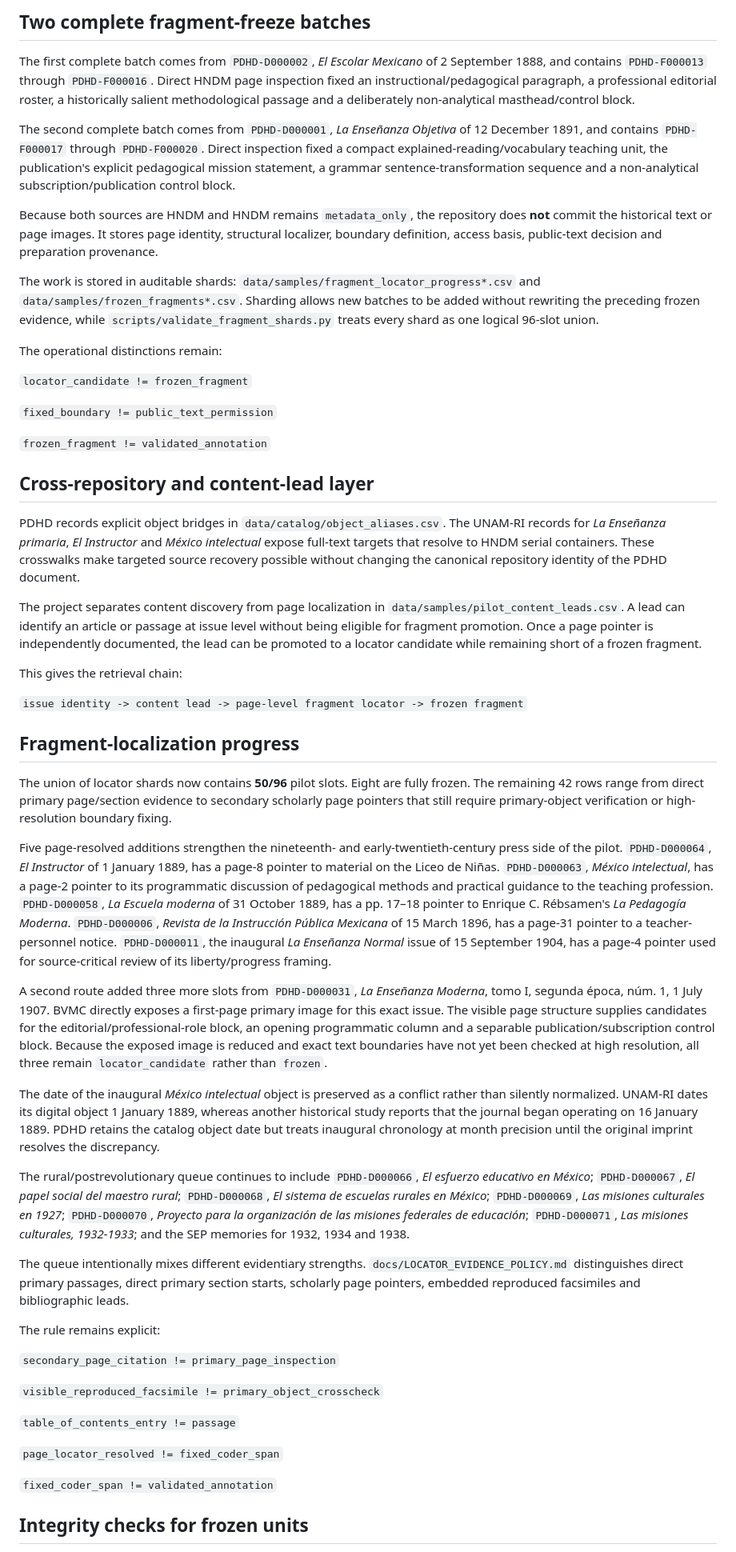
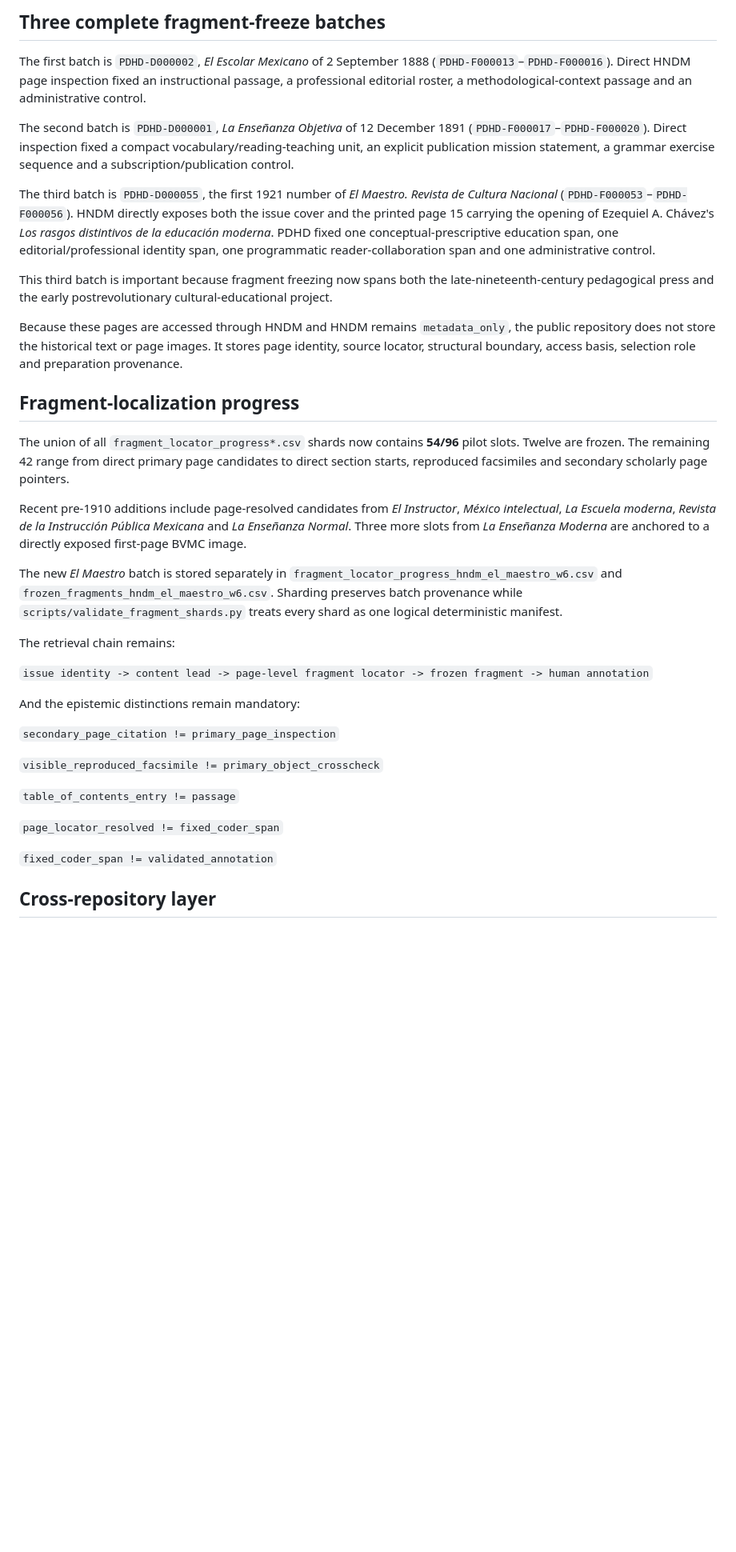
Before and after one commit to fersandovalgtz/practica-docente-historica-digital, a Markdown page: docs/PDHD_U1_COHORT_STATUS.md, the part around one of its changes. Shown at 80% size. Drawn GitHub-style; blank space fills up the shorter version.

Commit message:
Update cohort status after first postrevolutionary freeze batch

```diff
--- a/docs/PDHD_U1_COHORT_STATUS.md
+++ b/docs/PDHD_U1_COHORT_STATUS.md
@@ -67,47 +55,29 @@ No publication contributes more than six documents; *El Maestro. Revista de Cult
 
-## Two complete fragment-freeze batches
+## Three complete fragment-freeze batches
 
-The first complete batch comes from `PDHD-D000002`, *El Escolar Mexicano* of 2 September 1888, and contains `PDHD-F000013` through `PDHD-F000016`. Direct HNDM page inspection fixed an instructional/pedagogical paragraph, a professional editorial roster, a historically salient methodological passage and a deliberately non-analytical masthead/control block.
+The first batch is `PDHD-D000002`, *El Escolar Mexicano* of 2 September 1888 (`PDHD-F000013`–`PDHD-F000016`). Direct HNDM page inspection fixed an instructional passage, a professional editorial roster, a methodological-context passage and an administrative control.
 
-The second complete batch comes from `PDHD-D000001`, *La Enseñanza Objetiva* of 12 December 1891, and contains `PDHD-F000017` through `PDHD-F000020`. Direct inspection fixed a compact explained-reading/vocabulary teaching unit, the publication's explicit pedagogical mission statement, a grammar sentence-transformation sequence and a non-analytical subscription/publication control block.
+The second batch is `PDHD-D000001`, *La Enseñanza Objetiva* of 12 December 1891 (`PDHD-F000017`–`PDHD-F000020`). Direct inspection fixed a compact vocabulary/reading-teaching unit, an explicit publication mission statement, a grammar exercise sequence and a subscription/publication control.
 
-Because both sources are HNDM and HNDM remains `metadata_only`, the repository does **not** commit the historical text or page images. It stores page identity, structural localizer, boundary definition, access basis, public-text decision and preparation provenance.
+The third batch is `PDHD-D000055`, the first 1921 number of *El Maestro. Revista de Cultura Nacional* (`PDHD-F000053`–`PDHD-F000056`). HNDM directly exposes both the issue cover and the printed page 15 carrying the opening of Ezequiel A. Chávez's *Los rasgos distintivos de la educación moderna*. PDHD fixed one conceptual-prescriptive education span, one editorial/professional identity span, one programmatic reader-collaboration span and one administrative control.
 
-The work is stored in auditable shards: `data/samples/fragment_locator_progress*.csv` and `data/samples/frozen_fragments*.csv`. Sharding allows new batches to be added without rewriting the preceding frozen evidence, while `scripts/validate_fragment_shards.py` treats every shard as one logical 96-slot union.
+This third batch is important because fragment freezing now spans both the late-nineteenth-century pedagogical press and the early postrevolutionary cultural-educational project.
 
-The operational distinctions remain:
-
-`locator_candidate != frozen_fragment`
-
-`fixed_boundary != public_text_permission`
-
-`frozen_fragment != validated_annotation`
-
-## Cross-repository and content-lead layer
-
-PDHD records explicit object bridges in `data/catalog/object_aliases.csv`. The UNAM-RI records for *La Enseñanza primaria*, *El Instructor* and *México intelectual* expose full-text targets that resolve to HNDM serial containers. These crosswalks make targeted source recovery possible without changing the canonical repository identity of the PDHD document.
-
-The project separates content discovery from page localization in `data/samples/pilot_content_leads.csv`. A lead can identify an article or passage at issue level without being eligible for fragment promotion. Once a page pointer is independently documented, the lead can be promoted to a locator candidate while remaining short of a frozen fragment.
-
-This gives the retrieval chain:
-
-`issue identity -> content lead -> page-level fragment locator -> frozen fragment`
+Because these pages are accessed through HNDM and HNDM remains `metadata_only`, the public repository does not store the historical text or page images. It stores page identity, source locator, structural boundary, access basis, selection role and preparation provenance.
 
 ## Fragment-localization progress
 
-The union of locator shards now contains **50/96** pilot slots. Eight are fully frozen. The remaining 42 rows range from direct primary page/section evidence to secondary scholarly page pointers that still require primary-object verification or high-resolution boundary fixing.
+The union of all `fragment_locator_progress*.csv` shards now contains **54/96** pilot slots. Twelve are frozen. The remaining 42 range from direct primary page candidates to direct section starts, reproduced facsimiles and secondary scholarly page pointers.
 
-Five page-resolved additions strengthen the nineteenth- and early-twentieth-century press side of the pilot. `PDHD-D000064`, *El Instructor* of 1 January 1889, has a page-8 pointer to material on the Liceo de Niñas. `PDHD-D000063`, *México intelectual*, has a page-2 pointer to its programmatic discussion of pedagogical methods and practical guidance to the teaching profession. `PDHD-D000058`, *La Escuela moderna* of 31 October 1889, has a pp. 17–18 pointer to Enrique C. Rébsamen's *La Pedagogía Moderna*. `PDHD-D000006`, *Revista de la Instrucción Pública Mexicana* of 15 March 1896, has a page-31 pointer to a teacher-personnel notice. `PDHD-D000011`, the inaugural *La Enseñanza Normal* issue of 15 September 1904, has a page-4 pointer used for source-critical review of its liberty/progress framing.
+Recent pre-1910 additions include page-resolved candidates from *El Instructor*, *México intelectual*, *La Escuela moderna*, *Revista de la Instrucción Pública Mexicana* and *La Enseñanza Normal*. Three more slots from *La Enseñanza Moderna* are anchored to a directly exposed first-page BVMC image.
 
-A second route added three more slots from `PDHD-D000031`, *La Enseñanza Moderna*, tomo I, segunda época, núm. 1, 1 July 1907. BVMC directly exposes a first-page primary image for this exact issue. The visible page structure supplies candidates for the editorial/professional-role block, an opening programmatic column and a separable publication/subscription control block. Because the exposed image is reduced and exact text boundaries have not yet been checked at high resolution, all three remain `locator_candidate` rather than `frozen`.
+The new *El Maestro* batch is stored separately in `fragment_locator_progress_hndm_el_maestro_w6.csv` and `frozen_fragments_hndm_el_maestro_w6.csv`. Sharding preserves batch provenance while `scripts/validate_fragment_shards.py` treats every shard as one logical deterministic manifest.
 
-The date of the inaugural *México intelectual* object is preserved as a conflict rather than silently normalized. UNAM-RI dates its digital object 1 January 1889, whereas another historical study reports that the journal began operating on 16 January 1889. PDHD retains the catalog object date but treats inaugural chronology at month precision until the original imprint resolves the discrepancy.
+The retrieval chain remains:
 
-The rural/postrevolutionary queue continues to include `PDHD-D000066`, *El esfuerzo educativo en México*; `PDHD-D000067`, *El papel social del maestro rural*; `PDHD-D000068`, *El sistema de escuelas rurales en México*; `PDHD-D000069`, *Las misiones culturales en 1927*; `PDHD-D000070`, *Proyecto para la organización de las misiones federales de educación*; `PDHD-D000071`, *Las misiones culturales, 1932-1933*; and the SEP memories for 1932, 1934 and 1938.
+`issue identity -> content lead -> page-level fragment locator -> frozen fragment -> human annotation`
 
-The queue intentionally mixes different evidentiary strengths. `docs/LOCATOR_EVIDENCE_POLICY.md` distinguishes direct primary passages, direct primary section starts, scholarly page pointers, embedded reproduced facsimiles and bibliographic leads.
-
-The rule remains explicit:
+And the epistemic distinctions remain mandatory:
 
 `secondary_page_citation != primary_page_inspection`
 
@@ -119,5 +89,5 @@ The rule remains explicit:
 
 `fixed_coder_span != validated_annotation`
 
-## Integrity checks for frozen units
+## Cross-repository layer
 
```
Also changed, not shown: other parts of docs/PDHD_U1_COHORT_STATUS.md (+25 -49 lines).
